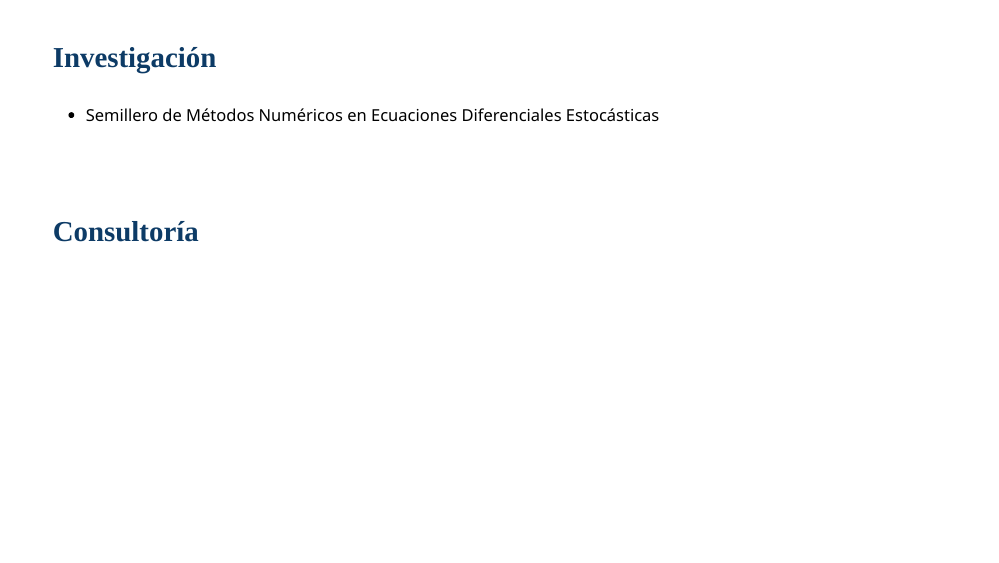
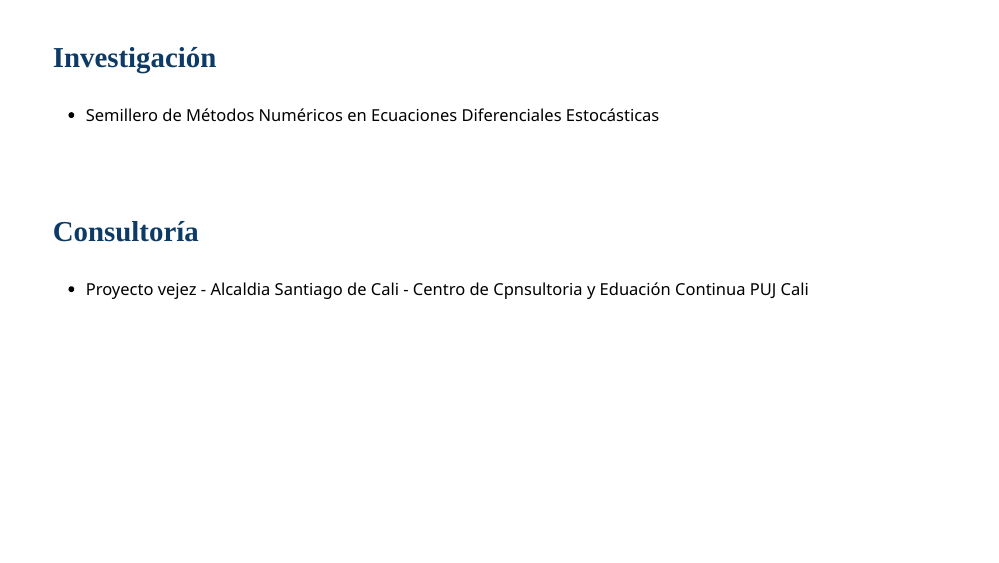
Before and after one commit to dgonxalex80/presentacion.io, an R Markdown document (presentacion1/presentacion1.Rmd): page 8 of 9. The pictures show the slides in the output file presentacion1/presentacion1.html that the author committed with the source; the slides are laid out offline by our stand-in for remark.js, each with all of its steps uncovered, in fonts that may differ from those the slides ask for, and without slide numbers, shadows or browser add-ons.

Commit message:
Actualizacion presentacion

```diff
--- a/presentacion1/presentacion1.Rmd
+++ b/presentacion1/presentacion1.Rmd
@@ -125,7 +125,7 @@ Direcciones de proyectos de grado Maestría en Ciencia de Datos : 14 a cargo de
 
 ### Consultoría
 
-
+* Proyecto vejez - Alcaldia Santiago de Cali - Centro de Cpnsultoria  y Eduación Continua PUJ Cali
 ---
 class: center, middle
 
```
Also changed, not shown: presentacion1/presentacion1.html.
